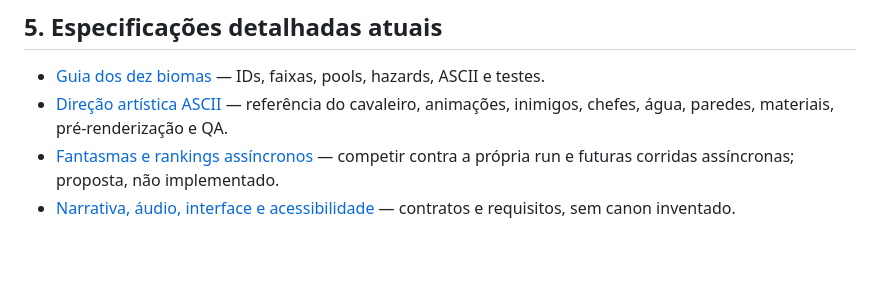
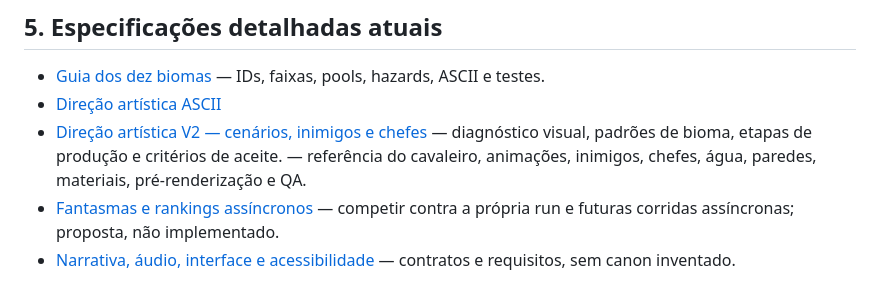
Before and after one commit to pedrogonzalez-png/jogo-site, a Markdown page: docs/README.md, the part around the change. Rendered like a GitHub page; blank space fills up the shorter version.

Commit message:
docs: incluir direção artística V2 no índice central

```diff
--- a/docs/README.md
+++ b/docs/README.md
@@ -60,7 +60,8 @@ Documentação dividida do checklist de 2026-10-09, com texto preservado por se
 ## 5. Especificações detalhadas atuais
 
 - [Guia dos dez biomas](02-mundo/GUIA_DE_BIOMAS.md) — IDs, faixas, pools, hazards, ASCII e testes.
-- [Direção artística ASCII](03-conteudo/DIRECAO_ARTISTICA_ASCII.md) — referência do cavaleiro, animações, inimigos, chefes, água, paredes, materiais, pré-renderização e QA.
+- [Direção artística ASCII](03-conteudo/DIRECAO_ARTISTICA_ASCII.md)
+- [Direção artística V2 — cenários, inimigos e chefes](03-conteudo/DIRECAO_ARTISTICA_V2.md) — diagnóstico visual, padrões de bioma, etapas de produção e critérios de aceite. — referência do cavaleiro, animações, inimigos, chefes, água, paredes, materiais, pré-renderização e QA.
 - [Fantasmas e rankings assíncronos](03-conteudo/FANTASMAS_ASSINCRONOS.md) — competir contra a própria run e futuras corridas assíncronas; proposta, não implementado.
 - [Narrativa, áudio, interface e acessibilidade](03-conteudo/NARRATIVA_AUDIO_E_INTERFACE.md) — contratos e requisitos, sem canon inventado.
 
```
